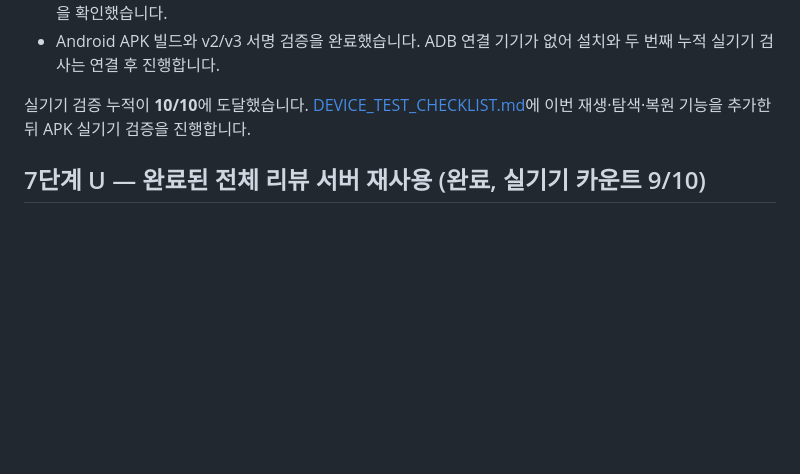
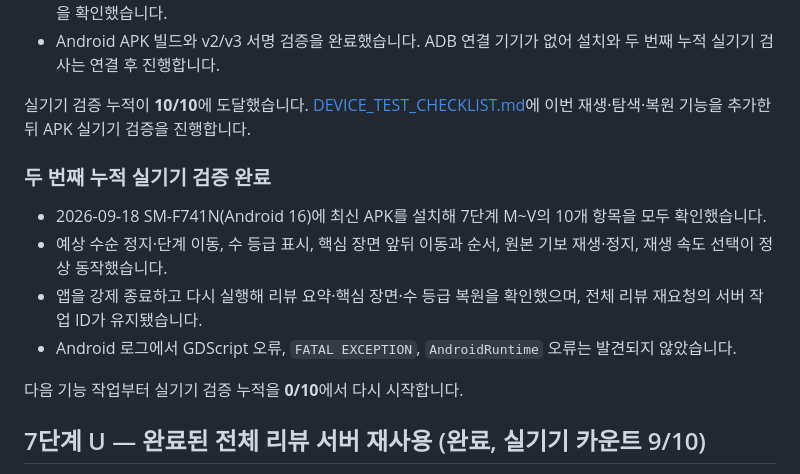
Before and after one commit to YU-Kangg/janggiAI, a Markdown page: PROGRESS.md, the part around the change. Drawn GitHub-style; blank space fills up the shorter version.

```diff
--- a/PROGRESS.md
+++ b/PROGRESS.md
@@ -9,6 +9,15 @@
 - Android APK 빌드와 v2/v3 서명 검증을 완료했습니다. ADB 연결 기기가 없어 설치와 두 번째 누적 실기기 검사는 연결 후 진행합니다.
 
 실기기 검증 누적이 **10/10**에 도달했습니다. [DEVICE_TEST_CHECKLIST.md](DEVICE_TEST_CHECKLIST.md)에 이번 재생·탐색·복원 기능을 추가한 뒤 APK 실기기 검증을 진행합니다.
+
+### 두 번째 누적 실기기 검증 완료
+
+- 2026-09-18 SM-F741N(Android 16)에 최신 APK를 설치해 7단계 M~V의 10개 항목을 모두 확인했습니다.
+- 예상 수순 정지·단계 이동, 수 등급 표시, 핵심 장면 앞뒤 이동과 순서, 원본 기보 재생·정지, 재생 속도 선택이 정상 동작했습니다.
+- 앱을 강제 종료하고 다시 실행해 리뷰 요약·핵심 장면·수 등급 복원을 확인했으며, 전체 리뷰 재요청의 서버 작업 ID가 유지됐습니다.
+- Android 로그에서 GDScript 오류, `FATAL EXCEPTION`, `AndroidRuntime` 오류는 발견되지 않았습니다.
+
+다음 기능 작업부터 실기기 검증 누적을 **0/10**에서 다시 시작합니다.
 
 
 ## 7단계 U — 완료된 전체 리뷰 서버 재사용 (완료, 실기기 카운트 9/10)
```
Also changed, not shown: DEVICE_TEST_CHECKLIST.md (+20 -11 lines).
